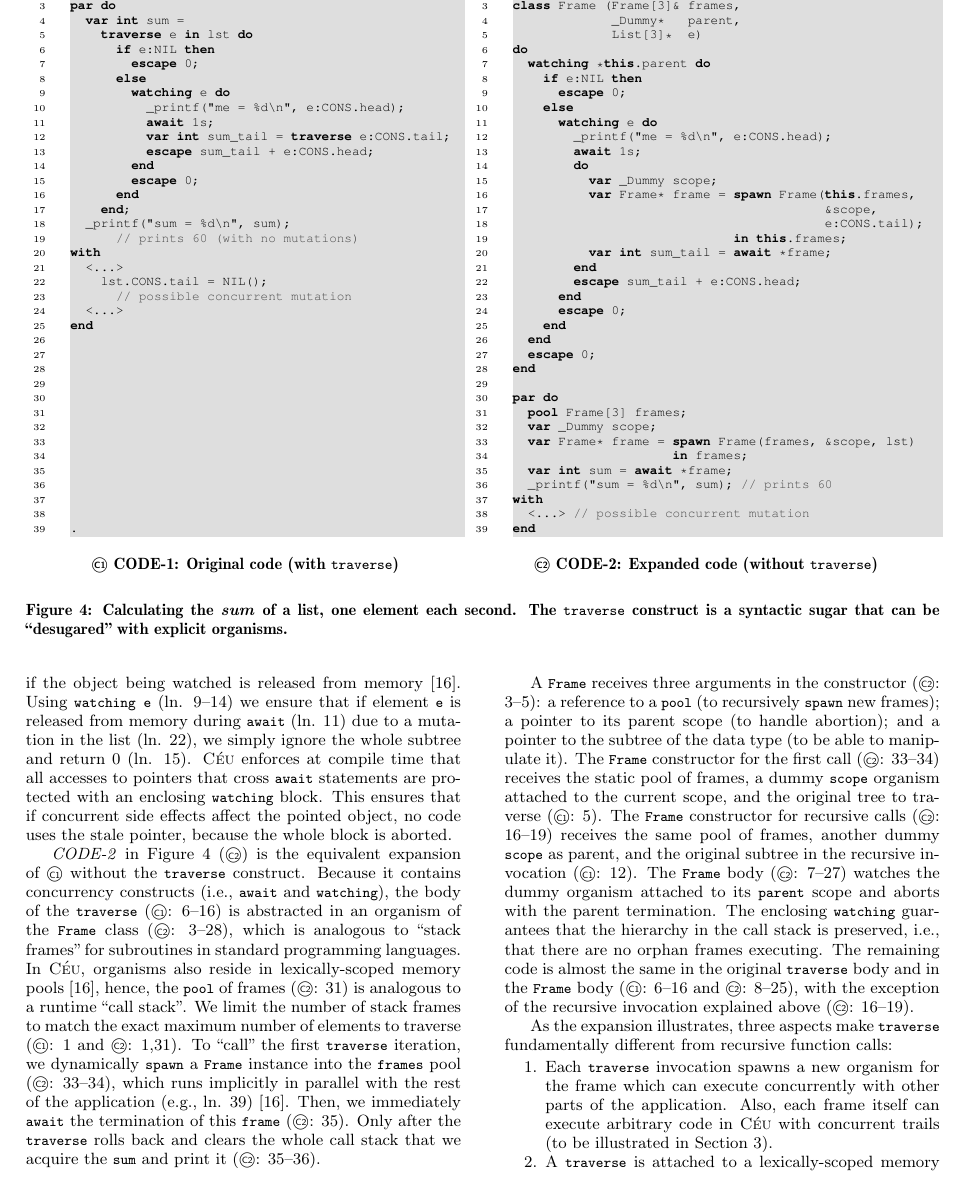
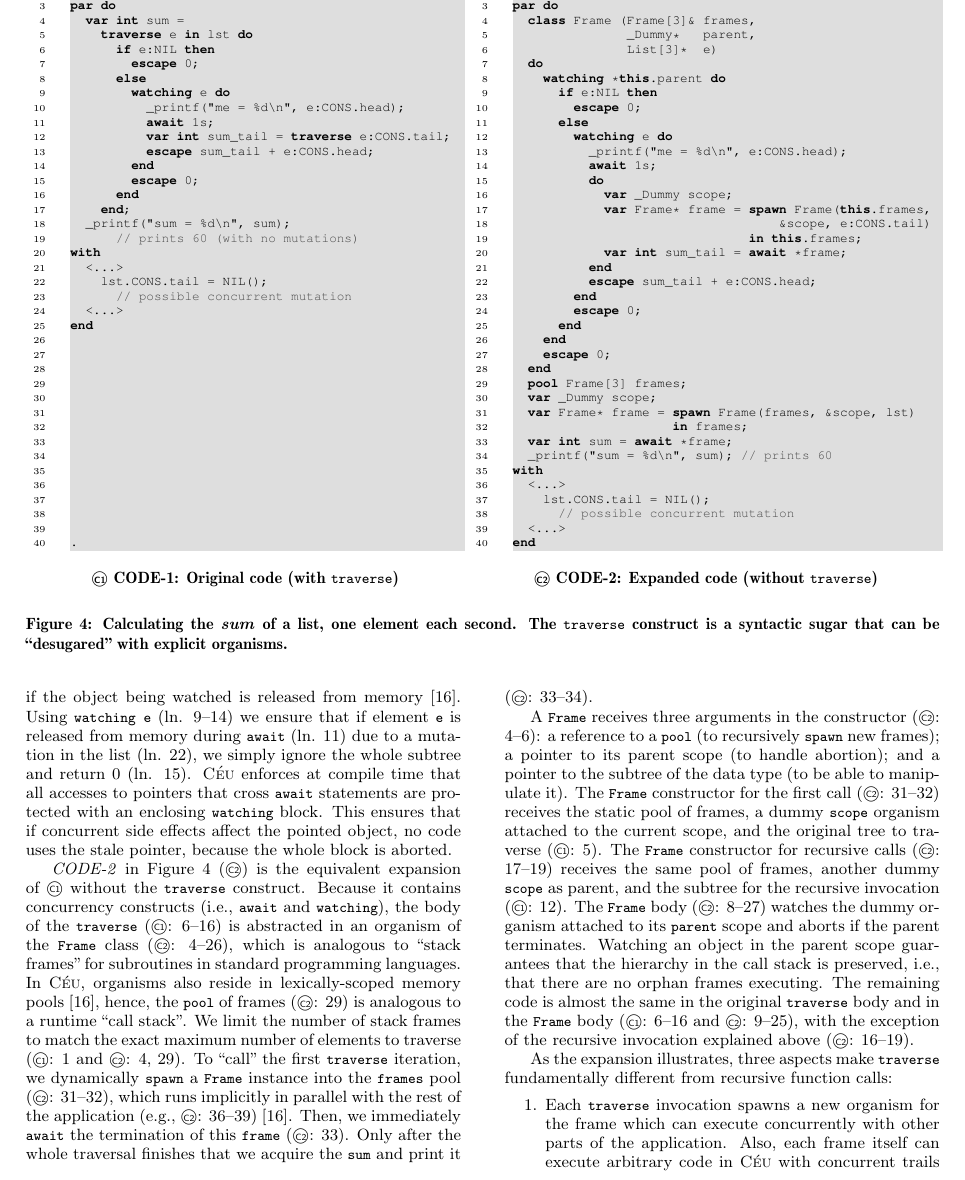
Before and after one commit to fsantanna-no/rebls-15, a LaTeX paper (paper/rebls-15.tex): part of page 3 of 7, cut so that both start at the same text. Compiled offline with pdfLaTeX.

Commit message:
Nest class to make translation more straightforward.

```diff
--- a/paper/rebls-15.tex
+++ b/paper/rebls-15.tex
@@ -540,6 +541,7 @@ end
 \begin{lstlisting}[numbers=left,xleftmargin=3.5em,title=\MM{C2} CODE-2: Expanded code (without \code{traverse})]
 pool List[3] lst = <...>;  // [10, 20, 30]
 
+par do
   class Frame (Frame[3]& frames,
                _Dummy*   parent,
                List[3]*  e)
@@ -566,8 +567,6 @@ do
     end
     escape 0;
   end
-
-par do
   pool Frame[3] frames;
   var _Dummy scope;
   var Frame* frame = spawn Frame(frames, &scope, lst)
@@ -575,7 +574,10 @@ par do
   var int sum = await *frame;
   _printf("sum = %d\n", sum); // prints 60
 with
-  <...> // possible concurrent mutation
+  <...>
+    lst.CONS.tail = NIL();
+      // possible concurrent mutation
+  <...>
 end
 
 \end{lstlisting}
@@ -637,45 +639,44 @@ expansion of \MM{C1} without the \code{traverse} construct.
 %
 Because it contains concurrency constructs (i.e., \code{await} and
 \code{watching}), the body of the \code{traverse} (\MM{C1}: 6--16) is
-abstracted in an organism of the \code{Frame} class (\MM{C2}: 3--28), which is
+abstracted in an organism of the \code{Frame} class (\MM{C2}: 4--26), which is
 analogous to ``stack frames'' for subroutines in standard programming
 languages.
 %
 In \CEU, organisms also reside in lexically-scoped memory
-pools~\cite{ceu.mod15}, hence, the \code{pool} of frames (\MM{C2}: 31) is
+pools~\cite{ceu.mod15}, hence, the \code{pool} of frames (\MM{C2}: 29) is
 analogous to a runtime ``call stack''.
 We limit the number of stack frames to match the exact maximum number of
-elements to traverse (\MM{C1}: 1 and \MM{C2}: 1,31).
+elements to traverse (\MM{C1}: 1 and \MM{C2}: 4, 29).
 %
 To ``call'' the first \code{traverse} iteration, we dynamically \code{spawn} a
-\code{Frame} instance into the \code{frames} pool (\MM{C2}: 33--34), which runs
-implicitly in parallel with the rest of the application (e.g., ln.
-39)~\cite{ceu.mod15}.
+\code{Frame} instance into the \code{frames} pool (\MM{C2}: 31--32), which runs
+implicitly in parallel with the rest of the application (e.g., \MM{C2}: 36--39)~\cite{ceu.mod15}.
 Then, we immediately \code{await} the termination of this \code{frame}
-(\MM{C2}: 35).
-Only after the \code{traverse} rolls back and clears the whole call stack
-that we acquire the \code{sum} and print it (\MM{C2}: 35--36).
+(\MM{C2}: 33).
+Only after the whole traversal finishes
+that we acquire the \code{sum} and print it (\MM{C2}: 33--34).
 
-A \code{Frame} receives three arguments in the constructor (\MM{C2}: 3--5):
+A \code{Frame} receives three arguments in the constructor (\MM{C2}: 4--6):
 a reference to a \code{pool} (to recursively \code{spawn} new frames);
 a pointer to its parent scope (to handle abortion);
 and a pointer to the subtree of the data type (to be able to manipulate it).
 %
-The \code{Frame} constructor for the first call (\MM{C2}: 33--34) receives the
+The \code{Frame} constructor for the first call (\MM{C2}: 31--32) receives the
 static pool of frames, a dummy \code{scope} organism attached to the current
 scope, and the original tree to traverse (\MM{C1}: 5).
 %
-The \code{Frame} constructor for recursive calls (\MM{C2}: 16--19) receives the
-same pool of frames, another dummy \code{scope} as parent, and the original
-subtree in the recursive invocation (\MM{C1}: 12).
+The \code{Frame} constructor for recursive calls (\MM{C2}: 17--19) receives the
+same pool of frames, another dummy \code{scope} as parent, and the
+subtree for the recursive invocation (\MM{C1}: 12).
 %
-The \code{Frame} body (\MM{C2}: 7--27) watches the dummy organism attached to
-its \code{parent} scope and aborts with the parent termination.
-The enclosing \code{watching} guarantees that the hierarchy in the call stack
+The \code{Frame} body (\MM{C2}: 8--27) watches the dummy organism attached to
+its \code{parent} scope and aborts if the parent terminates.
+Watching an object in the parent scope guarantees that the hierarchy in the call stack
 is preserved, i.e., that there are no orphan frames executing.
 %
 The remaining code is almost the same in the original \code{traverse} body and
-in the \code{Frame} body (\MM{C1}: 6--16 and \MM{C2}: 8--25), with the
+in the \code{Frame} body (\MM{C1}: 6--16 and \MM{C2}: 9--25), with the
 exception of the recursive invocation explained above (\MM{C2}: 16--19).
 
 As the expansion illustrates, three aspects make \code{traverse} fundamentally
```
Also changed, not shown: paper/rebls-15.pdf, paper/rebls-15.tex (6 more changed lines). Lines whose indentation alone changed are shown as unchanged.
